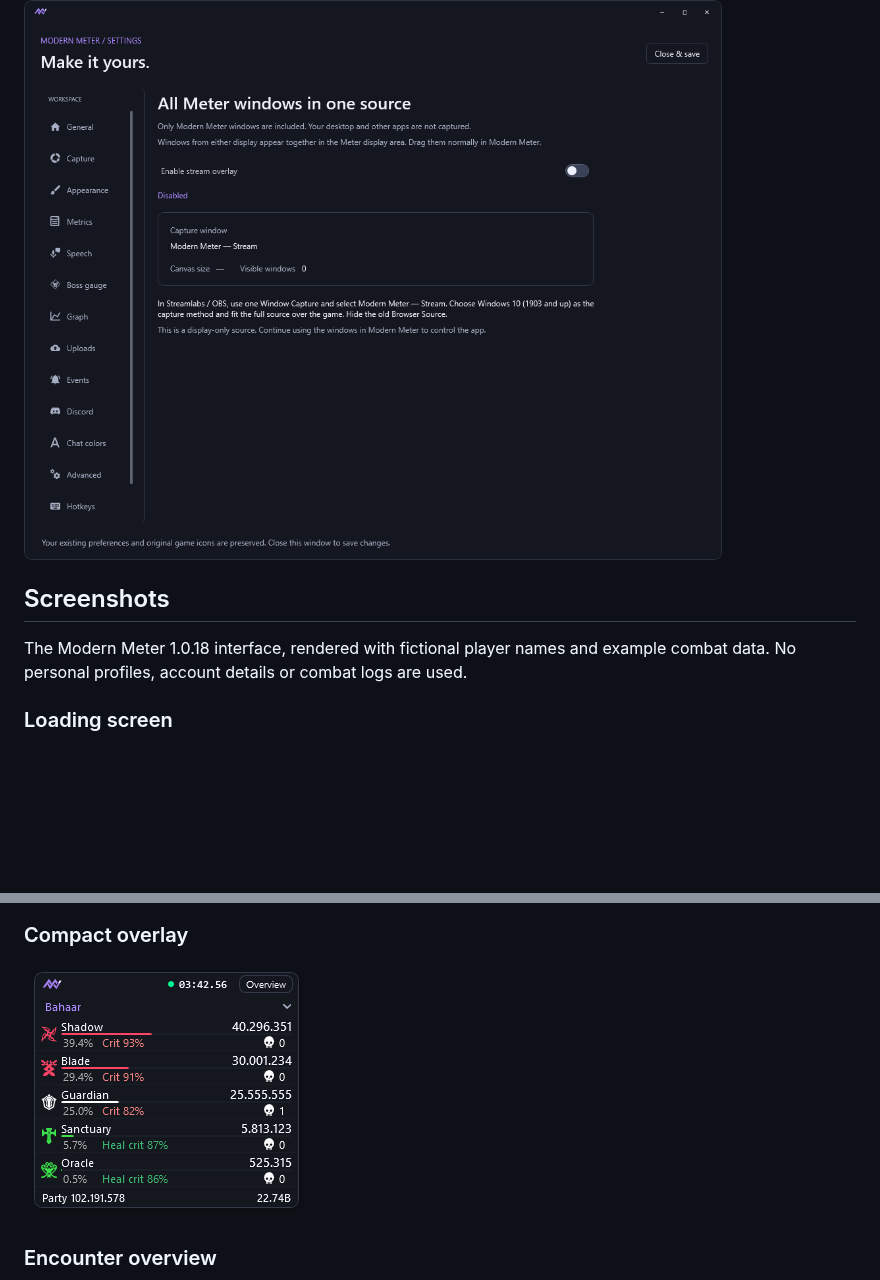
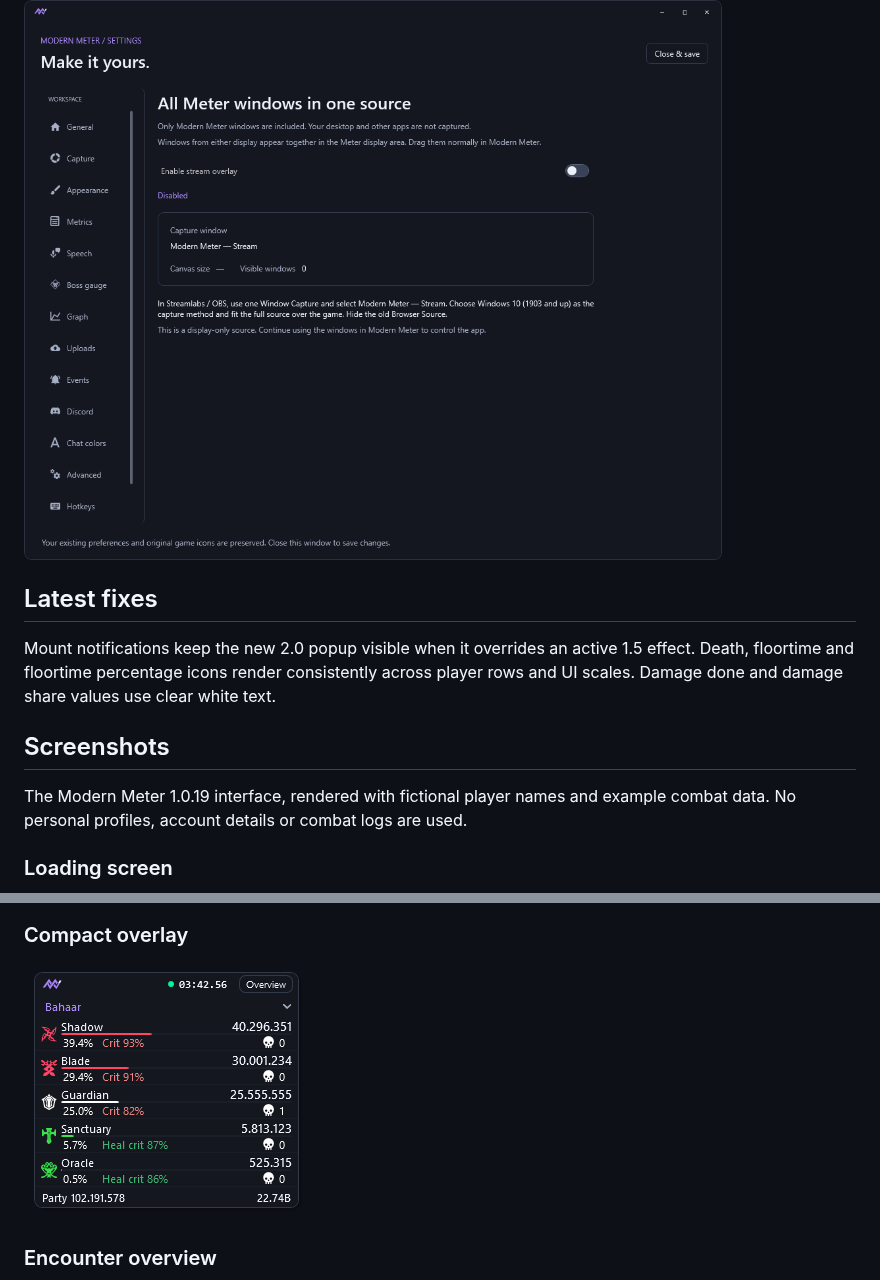
Before and after one commit to Volframid/modern-meter, a Markdown page: README.md, 2 parts joined by grey strips. Rendered like a GitHub page; pictures changed too: docs/screenshots/compact-meter.png; blank space fills up the shorter version.

Commit message:
Release Modern Meter 1.0.19 with reliable mount popups and consistent metric icons

```diff
--- a/README.md
+++ b/README.md
@@ -49,9 +49,13 @@ The feature is off by default on fresh installs. Existing **resources/config/bro
 
 ![Native Streaming controls](https://raw.githubusercontent.com/Volframid/modern-meter/main/docs/screenshots/streaming-settings.png)
 
+## Latest fixes
+
+Mount notifications keep the new 2.0 popup visible when it overrides an active 1.5 effect. Death, floortime and floortime percentage icons render consistently across player rows and UI scales. Damage done and damage share values use clear white text.
+
 ## Screenshots
 
-The Modern Meter 1.0.18 interface, rendered with fictional player names and example combat data. No personal profiles, account details or combat logs are used.
+The Modern Meter 1.0.19 interface, rendered with fictional player names and example combat data. No personal profiles, account details or combat logs are used.
 
 ### Loading screen
 
```
Also changed, not shown: docs/screenshots/encounter-overview.png, docs/screenshots/loading-screen-ru.png, docs/screenshots/loading-screen.png, docs/screenshots/metric-layout.png, docs/screenshots/russian-settings.png, 10 other files.
